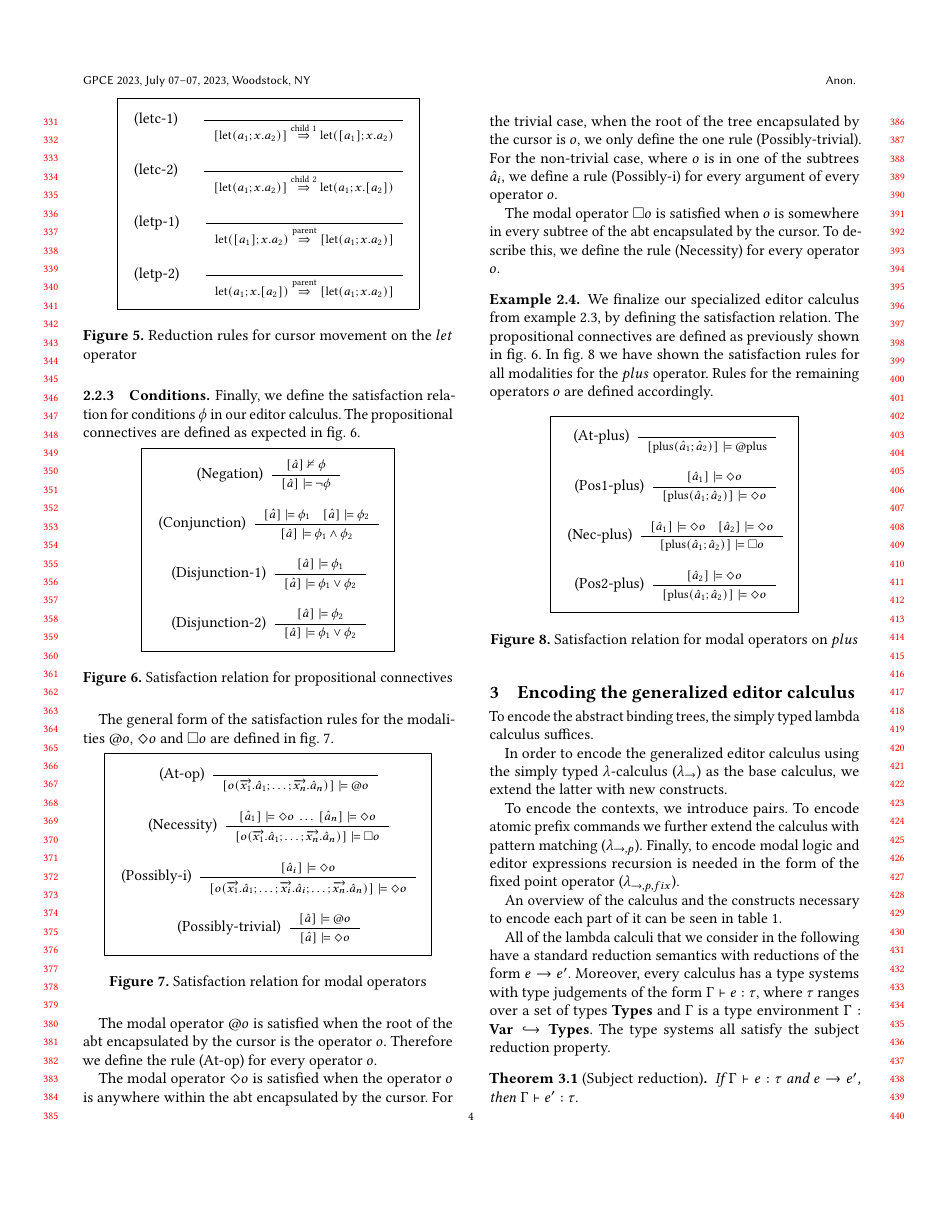
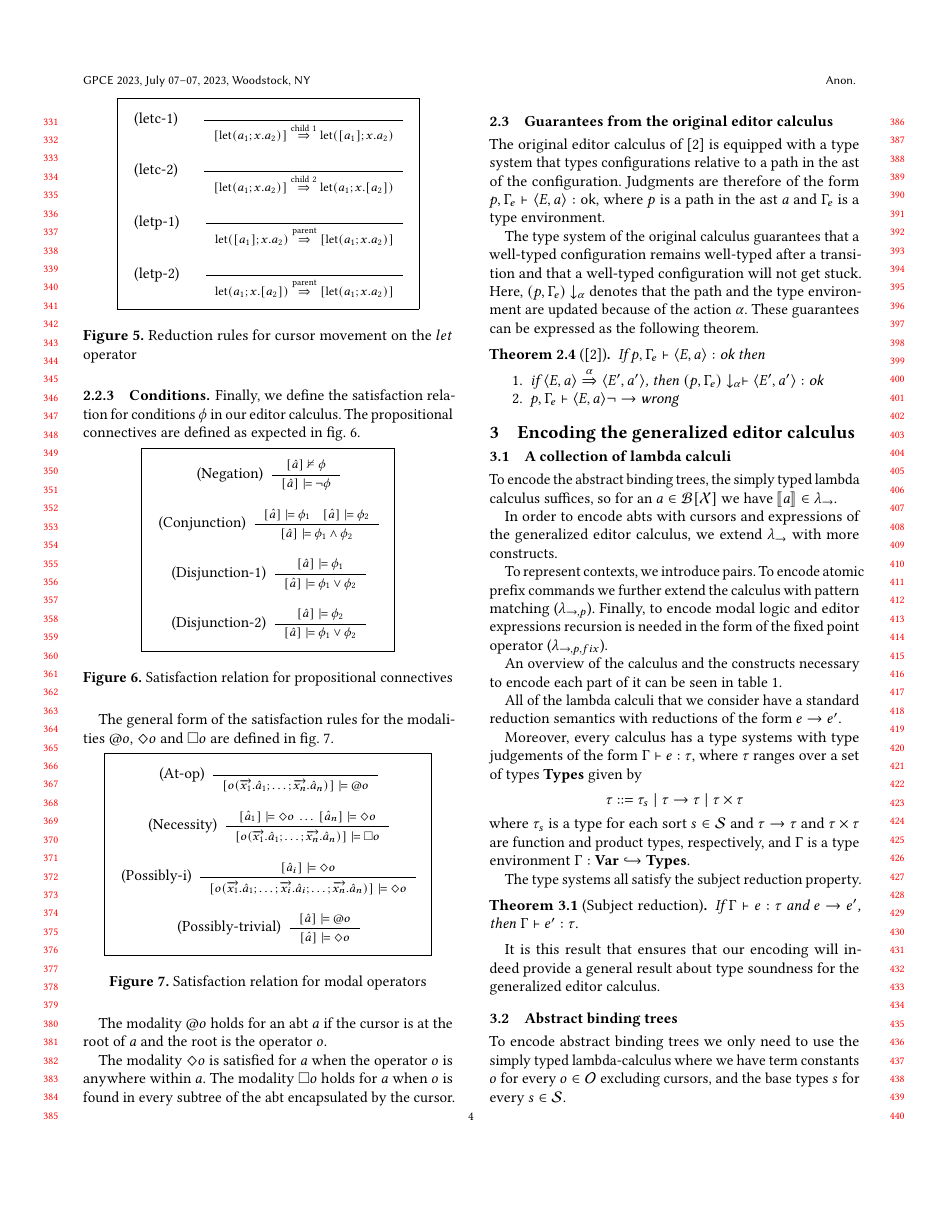
Before and after one commit to hanshuttel/GPCE2023, a LaTeX paper (Article.tex, which reads preamble.tex): page 4 of 7. Compiled offline with pdfLaTeX.

Commit message:
Ny udgave

```diff
--- a/Article.tex
+++ b/Article.tex
@@ -587,43 +516,72 @@ The general form of the satisfaction rules for the modalities $@o$, $\Diamond o$
         {[\hat{a}] |= @o}
         {[\hat{a}] |= \Diamond o}
 }{\caption{Satisfaction relation for modal operators}\label{fig:satisfaction_relation_modal}}
-The modal operator $@o$ is satisfied when the root of the abt encapsulated by the cursor is the operator $o$. Therefore we define the rule (At-op) for every operator $o$.
+The modality $@o$ holds for an abt $a$ if the cursor is at the root of
+$a$ and the root is the operator $o$.
 
-The modal operator $\Diamond o$ is satisfied when the operator $o$ is anywhere within the abt encapsulated by the cursor. For the trivial case, when the root of the tree encapsulated by the cursor is $o$, we only define the one rule (Possibly-trivial). For the non-trivial case, where $o$ is in one of the subtrees $\hat{a}_i$, we define a rule (Possibly-i) for every argument of every operator $o$.
+The modality $\Diamond o$ is satisfied for $a$ when the operator $o$ is
+anywhere within $a$. The modality
+$\square o$ holds for $a$ when $o$ is found in every subtree of the
+abt encapsulated by the cursor.
 
-The modal operator $\square o$ is satisfied when $o$ is somewhere in every subtree of the abt encapsulated by the cursor. To describe this, we define the rule (Necessity) for every operator $o$.
+% \begin{example}\label{ex:modal_logic}
+%     We finalize our specialized editor calculus from \cref{ex:substitution_rules}, by defining the satisfaction relation. The propositional connectives are defined as previously shown in \cref{fig:satisfaction_relation_connectives}. In \cref{fig:example_satisfaction_relation} we have shown the satisfaction rules for all modalities for the $plus$ operator. Rules for the remaining operators $o$ are defined accordingly.
+%     \federeboks{c}{
+%         \infeshort{At-plus}
+%             {}
+%             {[\text{plus}(\hat{a}_1;\hat{a}_2)]|= @\text{plus} }
+%         \\\\
+%         \infeshort{Pos1-plus}
+%             {[\hat{a}_1] |= \Diamond o}
+%             {[\text{plus}(\hat{a}_1; \hat{a}_2)] |= \Diamond o}
+%         \\\\
+%         \infeshort{Nec-plus}
+%             {[\hat{a}_1] |= \Diamond o \quad [\hat{a}_2] |= \Diamond o}
+%             {[\text{plus}(\hat{a}_1;\hat{a}_2)] |=\square o}
+%         \\\\
+%         \infeshort{Pos2-plus}
+%             {[\hat{a}_2] |= \Diamond o}
+%             {[\text{plus}(\hat{a}_1; \hat{a}_2)] |= \Diamond o}
+%     }{\caption{Satisfaction relation for modal operators on $plus$}\label{fig:example_satisfaction_relation}}
+% \end{example}
 
-\begin{example}\label{ex:modal_logic}
-    We finalize our specialized editor calculus from \cref{ex:substitution_rules}, by defining the satisfaction relation. The propositional connectives are defined as previously shown in \cref{fig:satisfaction_relation_connectives}. In \cref{fig:example_satisfaction_relation} we have shown the satisfaction rules for all modalities for the $plus$ operator. Rules for the remaining operators $o$ are defined accordingly.
-    \federeboks{c}{
-        \infeshort{At-plus}
-            {}
-            {[\text{plus}(\hat{a}_1;\hat{a}_2)]|= @\text{plus} }
-        \\\\
-        \infeshort{Pos1-plus}
-            {[\hat{a}_1] |= \Diamond o}
-            {[\text{plus}(\hat{a}_1; \hat{a}_2)] |= \Diamond o}
-        \\\\
-        \infeshort{Nec-plus}
-            {[\hat{a}_1] |= \Diamond o \quad [\hat{a}_2] |= \Diamond o}
-            {[\text{plus}(\hat{a}_1;\hat{a}_2)] |=\square o}
-        \\\\
-        \infeshort{Pos2-plus}
-            {[\hat{a}_2] |= \Diamond o}
-            {[\text{plus}(\hat{a}_1; \hat{a}_2)] |= \Diamond o}
-    }{\caption{Satisfaction relation for modal operators on $plus$}\label{fig:example_satisfaction_relation}}
-\end{example}
+\subsection{Guarantees from the original editor calculus}
+
+The original editor calculus of \cite{type_safe_structure_editor} is equipped
+with a type system that types configurations relative to a path in the
+ast of the configuration. Judgments are therefore of the form $p, \Gamma_e \vdash
+\lr{E,a} : \textsf{ok}$, where $p$ is a path in the ast $a$ and
+$\Gamma_e$ is a type environment.
+
+The type system of the original calculus guarantees that a well-typed
+configuration remains well-typed after a transition and that a
+well-typed configuration will not get stuck. Here,
+$(p,\Gamma_e)\downarrow_\alpha$ denotes that the path and the type
+environment are updated because of the action $\alpha$. These
+guarantees can be expressed as the following theorem.
+
+\begin{theorem}[\cite{type_safe_structure_editor}]\label{thm:typesafe}
+  If $p, \Gamma_e \vdash \lr{E,a} : \textsf{ok}$ then
+  \begin{enumerate}
+  \item if $\lr{E,a} \ltrans{\alpha} \lr{E',a'}$, then
+    $(p,\Gamma_e)\downarrow_\alpha \vdash \lr{E',a'} : \textsf{ok}$
+
+  \item $p, \Gamma_e \vdash \lr{E,a} \neg\to \textsf{wrong}$
+  \end{enumerate}
+\end{theorem}
 
 \section{Encoding the generalized editor calculus} \label{sec:encoding}
 
+
+\subsection{A collection of lambda calculi}
+
 To encode the abstract binding trees, the simply typed lambda calculus
-suffices.
+suffices, so for an $a \in \ABT{}$ we have $\encode{a} \in \stlc$.
 
-In order to encode the generalized editor calculus using the simply
-typed $\lambda$-calculus (\stlc) as the base calculus, we extend the
-latter with new constructs.
+In order to encode abts with cursors and expressions of the
+generalized editor calculus, we extend \stlc with more constructs.
 
-To encode the contexts, we introduce pairs. To encode atomic prefix
+To represent contexts, we introduce pairs. To encode atomic prefix
 commands we further extend the calculus with pattern matching
 ($\lambda_{->,p}$). Finally, to encode modal logic and editor
 expressions recursion is needed in the form of the fixed point
@@ -653,12 +611,22 @@ each part of it can be seen in \cref{tab:encoding_requirements}.
    \label{tab:encoding_requirements}
  \end{table*}
 
- All of the lambda calculi that we consider in the following have a
+ All of the lambda calculi that we consider have a
  standard reduction semantics with reductions of the form $e \to
- e'$. Moreover, every calculus has a type systems with type judgements
- of the form $\Gamma \vdash e : \tau$, where $\tau$ ranges over a set
- of types \Types\ and $\Gamma$ is a type environment
- $\Gamma : \Var \pra \Types$. The type systems all satisfy the subject
+ e'$.
+
+ Moreover, every calculus has a type systems with type judgements of
+ the form $\Gamma \vdash e : \tau$, where $\tau$ ranges over a set of
+ types \Types\ given by
+%
+\[  \tau ::= \tau_s \mid \tau \to \tau \mid \tau \times \tau  \]
+%
+where $\tau_s$ is a type for each sort $s \in \mathcal{S}$ and $\tau
+\to \tau$ and $\tau \times \tau$ are function and product types,
+respectively, and $\Gamma$ is a type environment
+ $\Gamma : \Var \pra \Types$.
+
+ The type systems all satisfy the subject
  reduction property.
 
  \begin{theorem}[Subject reduction]\label{thm:subred}
@@ -671,7 +639,11 @@ each part of it can be seen in \cref{tab:encoding_requirements}.
  calculus.
 
 \subsection{Abstract binding trees}
-To encode abstract binding trees we only need to use the simply typed lambda-calculus. We extend the lambda-calculus with term constants $o$ for every $o \in \OP$ excluding cursors, and the base types $s$ for every $s \in \SORT$.
+
+To encode abstract binding trees we only need to use the simply typed
+lambda-calculus where we have term constants $o$ for every $o \in \OP$
+excluding cursors, and the base types $s$ for every $s \in \SORT$.
+
 Typing rules for operators can be seen on \cref{fig:abt_typing_rules},
 where we can infer the type of an operator in the lambda-calculus by
 its arity.
--- a/preamble.tex
+++ b/preamble.tex
@@ -55,7 +55,7 @@
 \newcommand{\betar}{\rightarrow_\beta} %beta-reduction
 \newcommand{\alphae}{\equiv_\alpha} %alpha-equivalence
 \newcommand{\betae}{\equiv_\beta} %beta-equivalence
-\newcommand{\stlc}{$\lambda_{->}$\xspace} %simply typed lambda calculus
+\newcommand{\stlc}{\ensuremath{\lambda_{->}}\xspace} %simply typed lambda calculus
 \newcommand{\hole}[1]{\llparenthesis \ \rrparenthesis_#1} %hole, subscripted with a sort
 \newcommand{\ctxhole}{[ \, \cdot \, ]} %context hole
 \newcommand{\fix}{\text{fix}\xspace} %correct fix
```
Also changed, not shown: Article.tex (209 more changed lines). Lines whose indentation alone changed are shown as unchanged.
